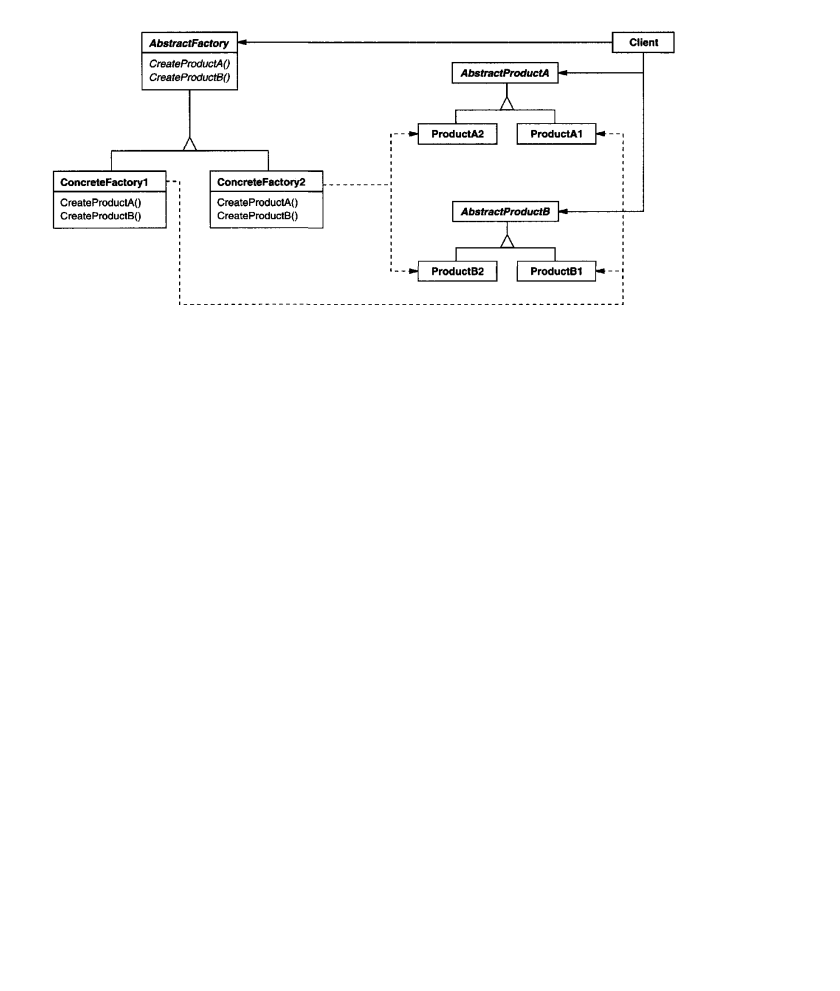
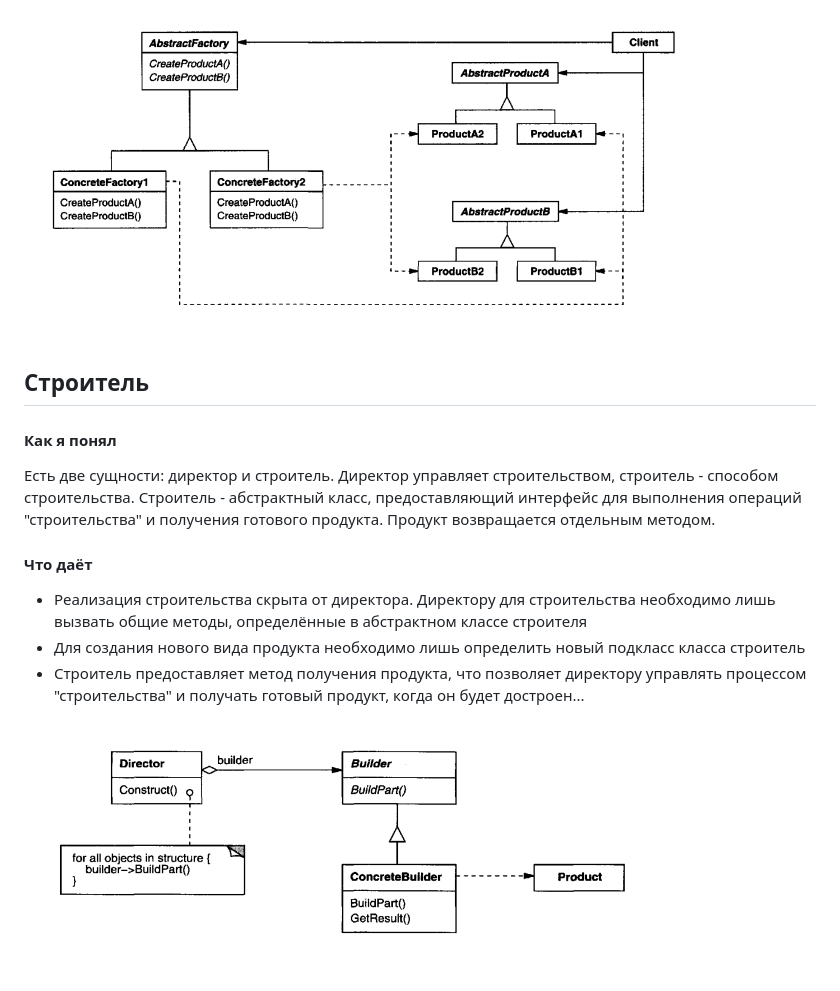
Before and after one commit to emil0zulkarnaev/emil0zulkarnaev.github.com, a Markdown page: notes/oop_patterns.md, the part around the change. GitHub-like rendering; pictures changed too: images/builder.png (added); blank space fills up the shorter version.

Commit message:
Добавлен паттерн "Строитель"

```diff
--- a/notes/oop_patterns.md
+++ b/notes/oop_patterns.md
@@ -20,3 +20,23 @@
 относящегося к выбранной конкретной фабрике
 
 ![Структурная схема паттерна "Абстрактная фабрика"](/images/abstract_factory.png)
+
+
+## Строитель
+
+#### Как я понял
+
+Есть две сущности: директор и строитель. Директор управляет строительством, строитель - способом
+строительства.
+Строитель - абстрактный класс, предоставляющий интерфейс для выполнения операций "строительства"
+и получения готового продукта. Продукт возвращается отдельным методом.
+
+#### Что даёт
+
+* Реализация строительства скрыта от директора. Директору для строительства необходимо лишь вызвать
+общие методы, определённые в абстрактном классе строителя
+* Для создания нового вида продукта необходимо лишь определить новый подкласс класса строитель
+* Строитель предоставляет метод получения продукта, что позволяет директору управлять процессом
+"строительства" и получать готовый продукт, когда он будет достроен...
+
+![Структурная схема паттерна "Строитель"](/images/builder.png)
```
